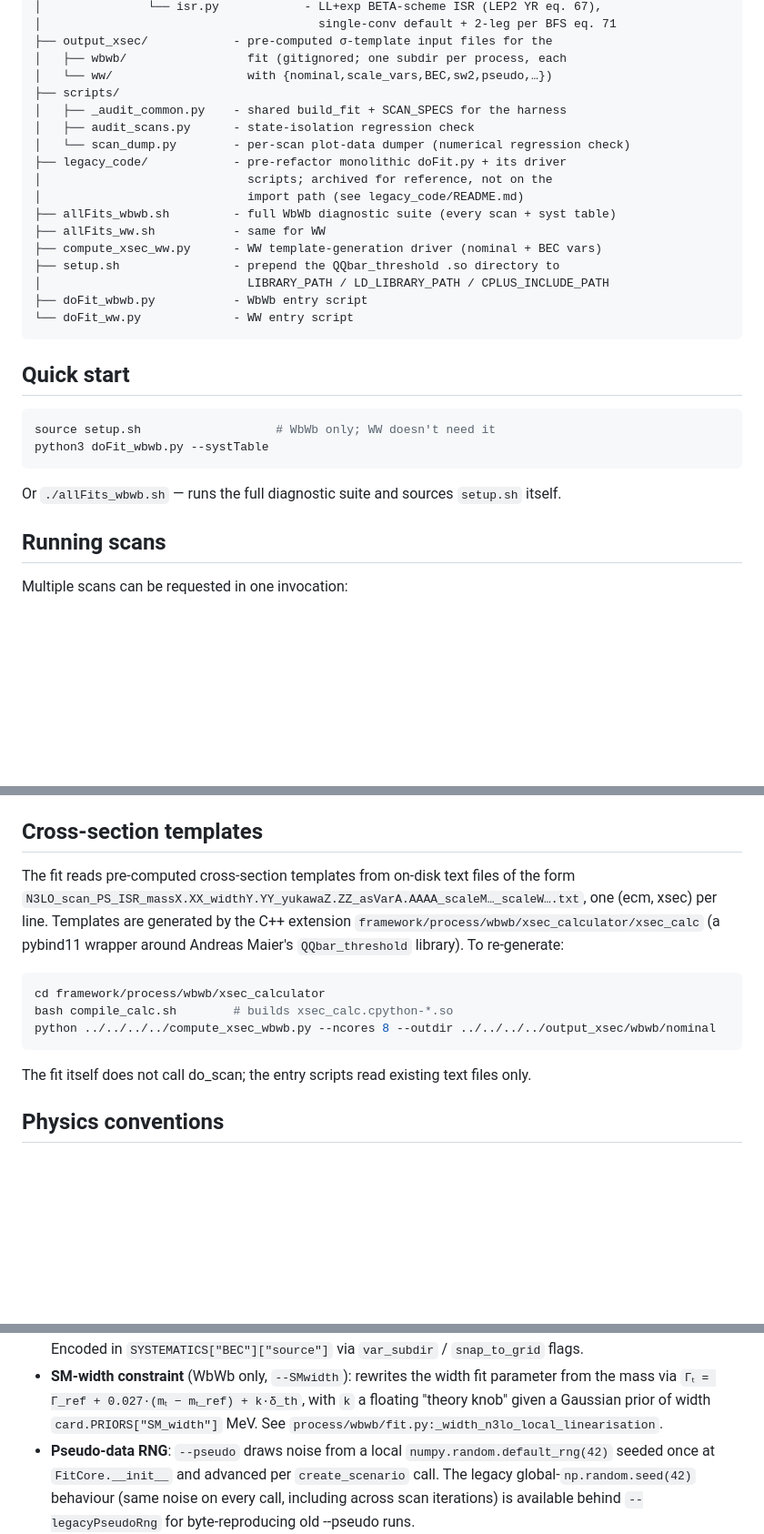
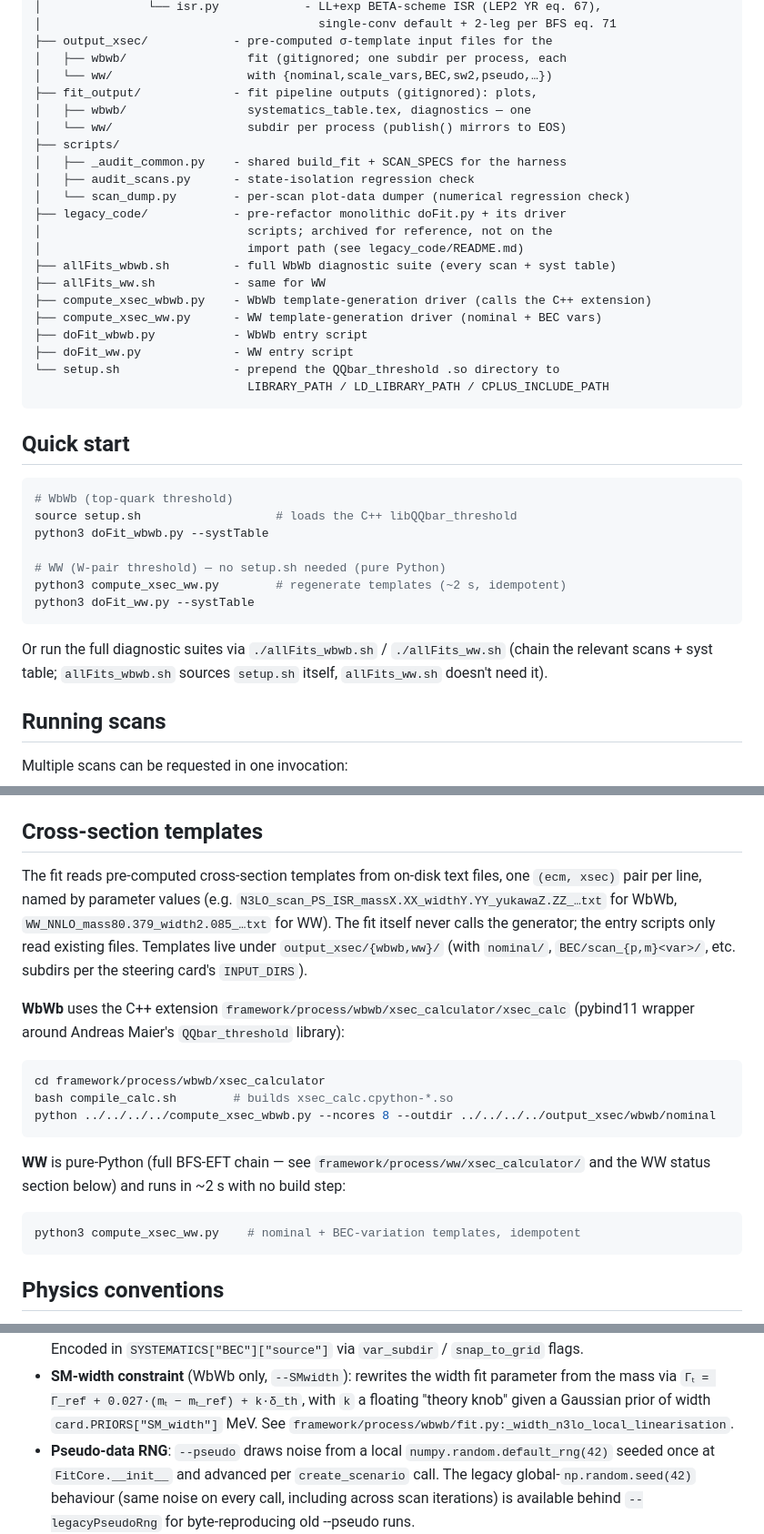
Before and after one commit to defranchis/QQbarThreshold-WbWb, a Markdown page: README.md, 3 parts joined by grey strips. Shown at 91% size. Rendered like a GitHub page; blank space fills up the shorter version.

Commit message:
README: consistency pass after the framework/ reorg
* All prose path references prefixed with framework/ where applicable
  (sed only caught Python imports earlier; prose mentions like
  "common/scans.py" / "process/wbwb/fit.py" had been missed).
* Add fit_output/ to the top-level directory tree.
* Add compute_xsec_wbwb.py to the entry-script list (was only listing
  the WW counterpart).
* Quick start now covers both WbWb and WW pipelines (each with their
  own prerequisite — setup.sh for WbWb, compute_xsec_ww.py for WW).
* Cross-section templates section now explains both the C++/pybind11
  WbWb path and the pure-Python WW path.
* Note that systematics_table.tex now lives under
  fit_output/<proc>/, not the cwd.

Co-Authored-By: Claude Opus 4.7 <noreply@anthropic.com>

````diff
--- a/README.md
+++ b/README.md
@@ -63,6 +63,9 @@ WW_threshold/
 ├── output_xsec/            - pre-computed σ-template input files for the
 │   ├── wbwb/                 fit (gitignored; one subdir per process, each
 │   └── ww/                   with {nominal,scale_vars,BEC,sw2,pseudo,…})
+├── fit_output/             - fit pipeline outputs (gitignored): plots,
+│   ├── wbwb/                 systematics_table.tex, diagnostics — one
+│   └── ww/                   subdir per process (publish() mirrors to EOS)
 ├── scripts/
 │   ├── _audit_common.py    - shared build_fit + SCAN_SPECS for the harness
 │   ├── audit_scans.py      - state-isolation regression check
@@ -72,21 +75,29 @@ WW_threshold/
 │                             import path (see legacy_code/README.md)
 ├── allFits_wbwb.sh         - full WbWb diagnostic suite (every scan + syst table)
 ├── allFits_ww.sh           - same for WW
+├── compute_xsec_wbwb.py    - WbWb template-generation driver (calls the C++ extension)
 ├── compute_xsec_ww.py      - WW template-generation driver (nominal + BEC vars)
-├── setup.sh                - prepend the QQbar_threshold .so directory to
-│                             LIBRARY_PATH / LD_LIBRARY_PATH / CPLUS_INCLUDE_PATH
 ├── doFit_wbwb.py           - WbWb entry script
-└── doFit_ww.py             - WW entry script
+├── doFit_ww.py             - WW entry script
+└── setup.sh                - prepend the QQbar_threshold .so directory to
+                              LIBRARY_PATH / LD_LIBRARY_PATH / CPLUS_INCLUDE_PATH
 ```
 
 ## Quick start
 
 ```bash
-source setup.sh                   # WbWb only; WW doesn't need it
+# WbWb (top-quark threshold)
+source setup.sh                   # loads the C++ libQQbar_threshold
 python3 doFit_wbwb.py --systTable
+
+# WW (W-pair threshold) — no setup.sh needed (pure Python)
+python3 compute_xsec_ww.py        # regenerate templates (~2 s, idempotent)
+python3 doFit_ww.py --systTable
 ```
 
-Or `./allFits_wbwb.sh` — runs the full diagnostic suite and sources `setup.sh` itself.
+Or run the full diagnostic suites via `./allFits_wbwb.sh` / `./allFits_ww.sh`
+(chain the relevant scans + syst table; `allFits_wbwb.sh` sources `setup.sh`
+itself, `allFits_ww.sh` doesn't need it).
 
 ## Running scans
 
@@ -323,11 +334,16 @@ All hooks have sensible defaults in `FitCore`, so a no-op subclass
 
 ## Cross-section templates
 
-The fit reads pre-computed cross-section templates from on-disk text files
-of the form `N3LO_scan_PS_ISR_massX.XX_widthY.YY_yukawaZ.ZZ_asVarA.AAAA_scaleM…_scaleW….txt`,
-one (ecm, xsec) per line. Templates are generated by the C++ extension
-`framework/process/wbwb/xsec_calculator/xsec_calc` (a pybind11 wrapper around Andreas Maier's
-`QQbar_threshold` library). To re-generate:
+The fit reads pre-computed cross-section templates from on-disk text files,
+one `(ecm, xsec)` pair per line, named by parameter values (e.g.
+`N3LO_scan_PS_ISR_massX.XX_widthY.YY_yukawaZ.ZZ_…txt` for WbWb,
+`WW_NNLO_mass80.379_width2.085_…txt` for WW). The fit itself never calls
+the generator; the entry scripts only read existing files. Templates live
+under `output_xsec/{wbwb,ww}/` (with `nominal/`, `BEC/scan_{p,m}<var>/`,
+etc. subdirs per the steering card's `INPUT_DIRS`).
+
+**WbWb** uses the C++ extension `framework/process/wbwb/xsec_calculator/xsec_calc`
+(pybind11 wrapper around Andreas Maier's `QQbar_threshold` library):
 
 ```bash
 cd framework/process/wbwb/xsec_calculator
@@ -335,8 +351,12 @@ bash compile_calc.sh        # builds xsec_calc.cpython-*.so
 python ../../../../compute_xsec_wbwb.py --ncores 8 --outdir ../../../../output_xsec/wbwb/nominal
 ```
 
-The fit itself does not call do_scan; the entry scripts read existing
-text files only.
+**WW** is pure-Python (full BFS-EFT chain — see `framework/process/ww/xsec_calculator/`
+and the WW status section below) and runs in ~2 s with no build step:
+
+```bash
+python3 compute_xsec_ww.py    # nominal + BEC-variation templates, idempotent
+```
 
 ## Physics conventions
 
@@ -366,7 +386,7 @@ text files only.
   fit parameter from the mass via `Γₜ = Γ_ref + 0.027·(mₜ − mₜ_ref) +
   k·δ_th`, with `k` a floating "theory knob" given a Gaussian prior of
   width `card.PRIORS["SM_width"]` MeV. See
-  `process/wbwb/fit.py:_width_n3lo_local_linearisation`.
+  `framework/process/wbwb/fit.py:_width_n3lo_local_linearisation`.
 - **Pseudo-data RNG**: `--pseudo` draws noise from a local
   `numpy.random.default_rng(42)` seeded once at `FitCore.__init__` and
   advanced per `create_scenario` call. The legacy global-`np.random.seed(42)`
````
Also changed, not shown: other parts of README.md (+8 -8 lines).
